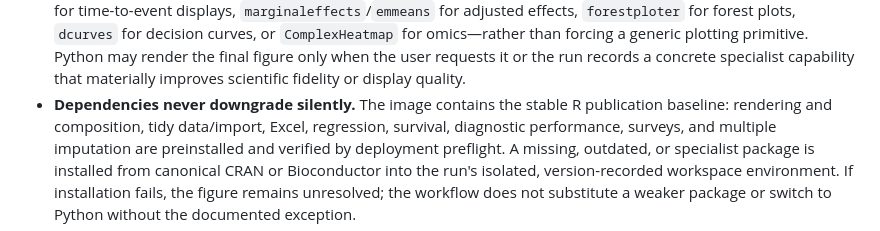
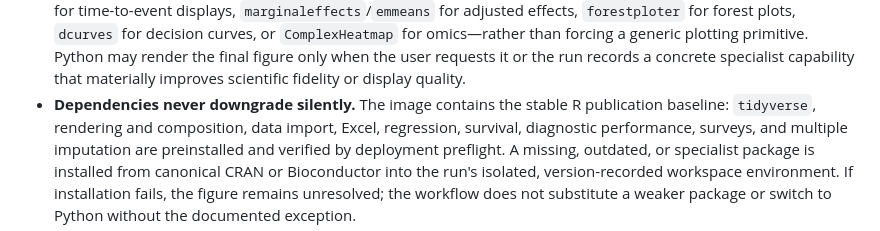
Before and after one commit to kstawiski/evidence-gated-scientific-agent, a Markdown page: docs/REPORTING_STANDARD.md, the part around the change. GitHub-like rendering.

Commit message:
Document the complete R baseline

```diff
--- a/docs/REPORTING_STANDARD.md
+++ b/docs/REPORTING_STANDARD.md
@@ -139,7 +139,7 @@ omitted with a machine-readable reason instead of breaking finalization.
   when the user requests it or the run records a concrete specialist capability
   that materially improves scientific fidelity or display quality.
 - **Dependencies never downgrade silently.** The image contains the stable R
-  publication baseline: rendering and composition, tidy data/import, Excel,
+  publication baseline: `tidyverse`, rendering and composition, data import, Excel,
   regression, survival, diagnostic performance, surveys, and multiple imputation
   are preinstalled and verified by deployment preflight. A missing, outdated, or
   specialist package is installed from canonical CRAN or Bioconductor into the
```
Also changed, not shown: README.md (+1 -1 lines).
